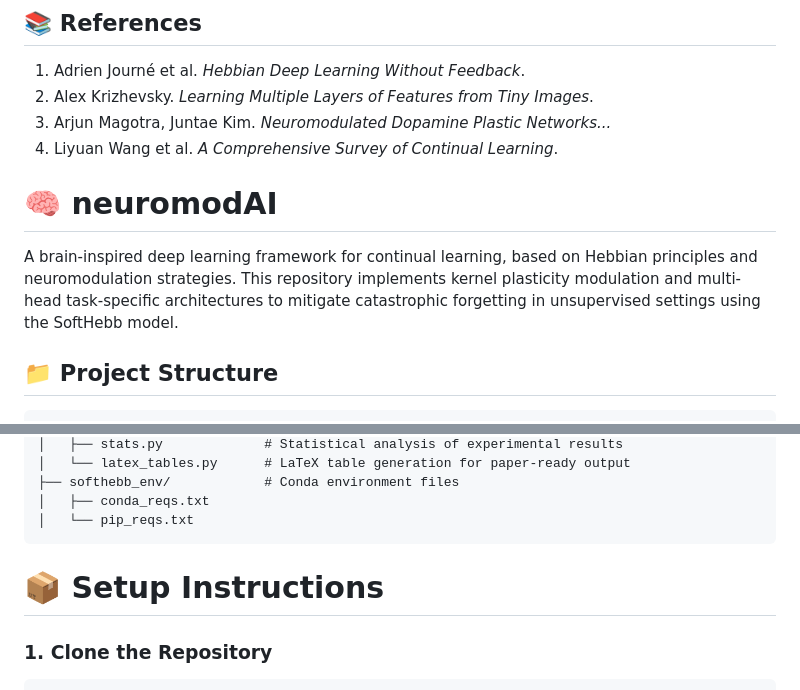
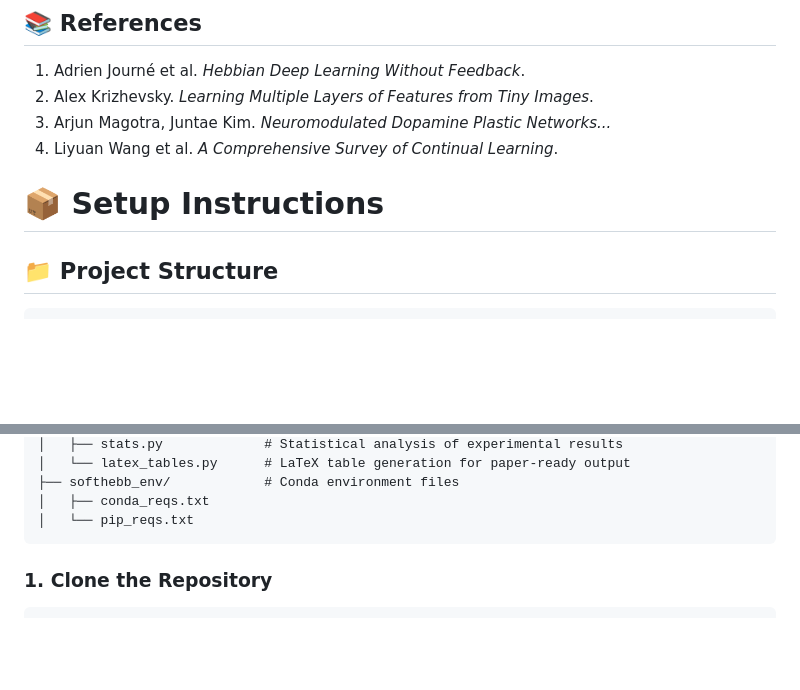
Before and after one commit to francescodesantis/neuromodAI, a Markdown page: README.md, 2 parts joined by grey strips. GitHub-like rendering; blank space fills up the shorter version.

````diff
--- a/README.md
+++ b/README.md
@@ -69,10 +69,8 @@ A dopamine-inspired approach for selective weight update:
 3. Arjun Magotra, Juntae Kim. _Neuromodulated Dopamine Plastic Networks..._
 4. Liyuan Wang et al. _A Comprehensive Survey of Continual Learning_.
 
-# 🧠 neuromodAI
 
-A brain-inspired deep learning framework for continual learning, based on Hebbian principles and neuromodulation strategies. This repository implements kernel plasticity modulation and multi-head task-specific architectures to mitigate catastrophic forgetting in unsupervised settings using the SoftHebb model.
-
+# 📦 Setup Instructions
 ## 📁 Project Structure
 
 ```
@@ -90,8 +88,6 @@ neuromodAI-main/
 │   ├── conda_reqs.txt
 │   └── pip_reqs.txt
 ```
-
-# 📦 Setup Instructions
 
 ### 1. Clone the Repository
 
````
